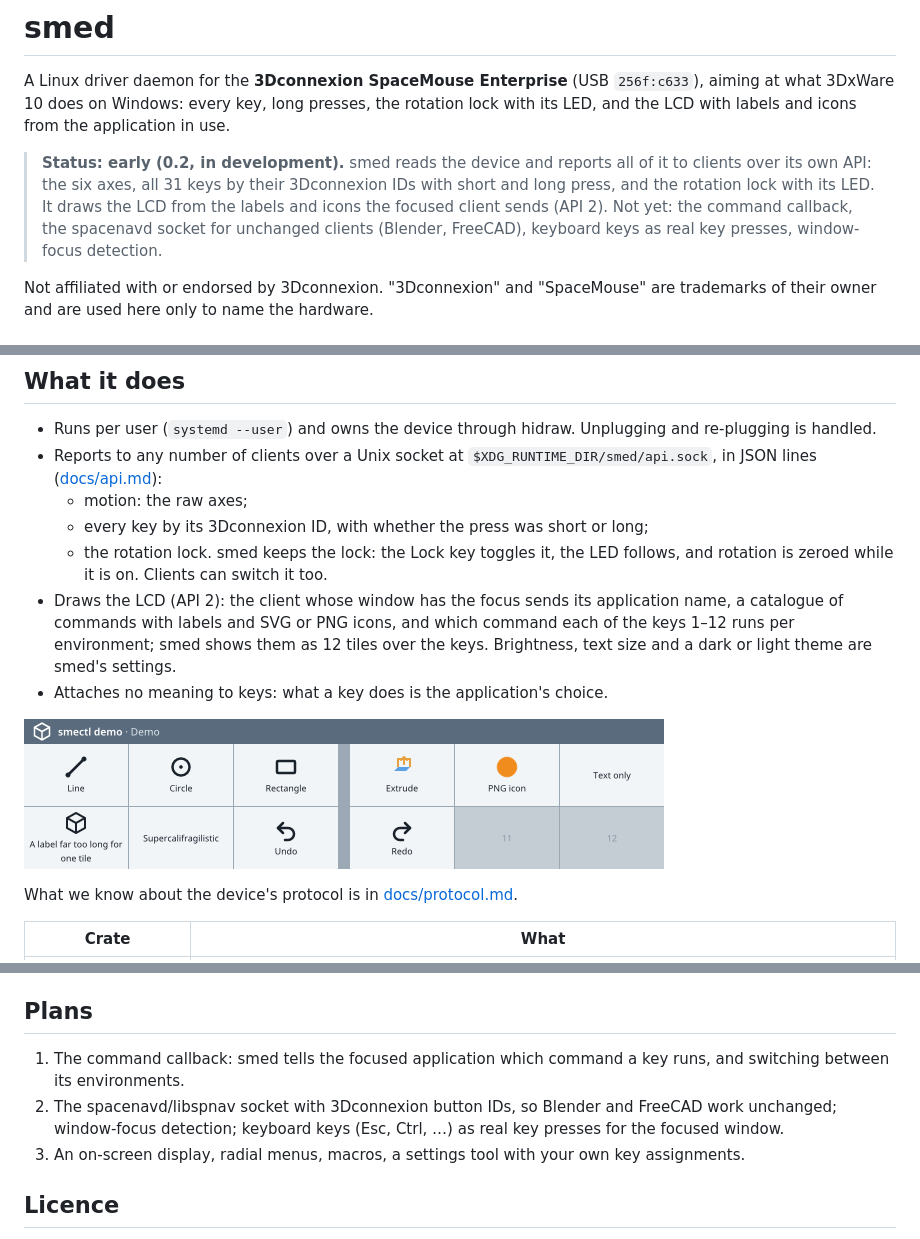
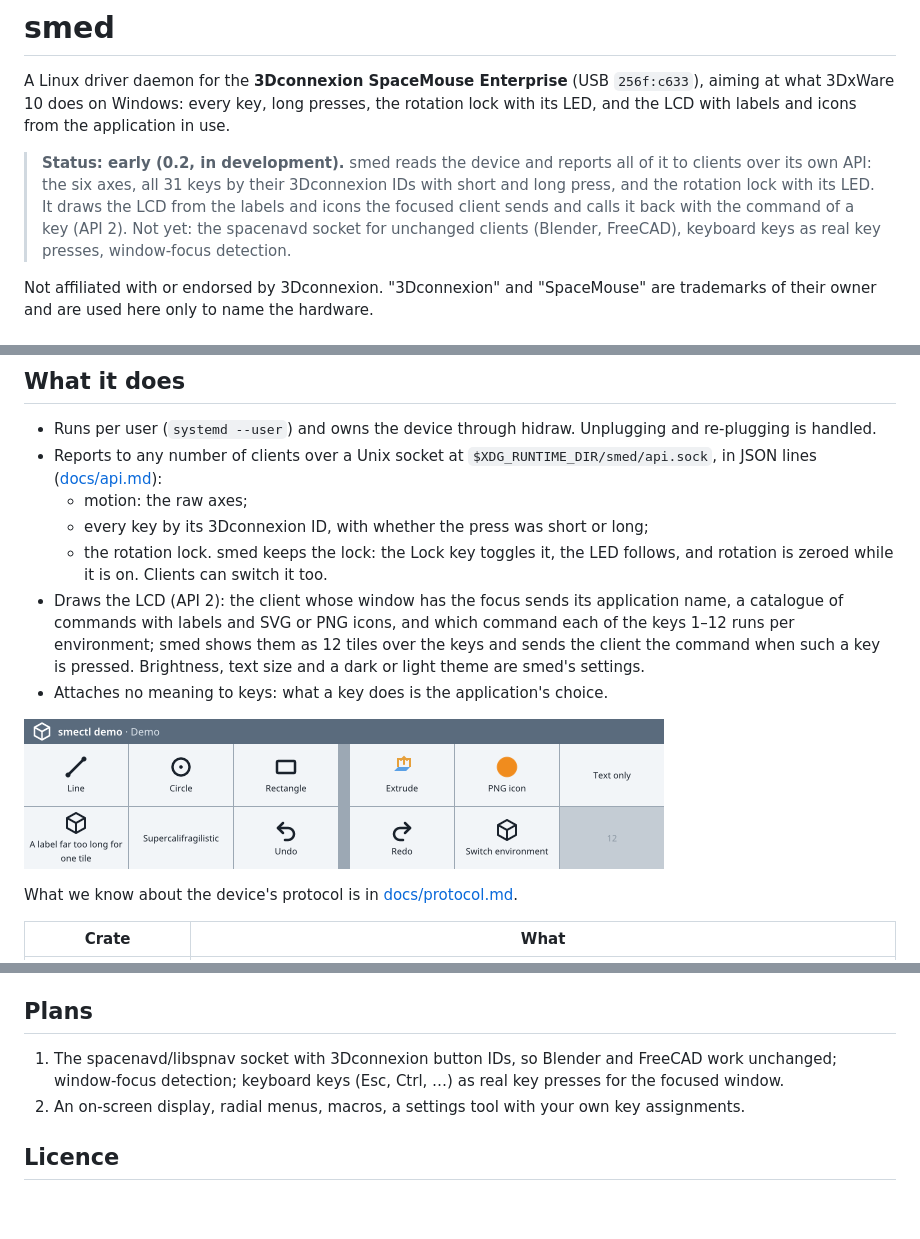
Before and after one commit to thomschlie/smed, a Markdown page: README.md, 3 parts joined by grey strips. Drawn GitHub-style; pictures changed too: docs/lcd-demo.png; blank space fills up the shorter version.

```diff
--- a/README.md
+++ b/README.md
@@ -7,9 +7,9 @@ the LCD with labels and icons from the application in use.
 > **Status: early (0.2, in development).** smed reads the device and reports all of it to
 > clients over its own API: the six axes, all 31 keys by their 3Dconnexion IDs with short and
 > long press, and the rotation lock with its LED. It draws the LCD from the labels and icons
-> the focused client sends (API 2). Not yet: the command callback, the spacenavd socket for
-> unchanged clients (Blender, FreeCAD), keyboard keys as real key presses, window-focus
-> detection.
+> the focused client sends and calls it back with the command of a key (API 2). Not yet: the
+> spacenavd socket for unchanged clients (Blender, FreeCAD), keyboard keys as real key
+> presses, window-focus detection.
 
 Not affiliated with or endorsed by 3Dconnexion. "3Dconnexion" and "SpaceMouse" are trademarks
 of their owner and are used here only to name the hardware.
@@ -32,7 +32,8 @@ Long presses (HID report `0x1d`), the rotation-lock LED and the LCD are not hand
     rotation is zeroed while it is on. Clients can switch it too.
 - Draws the LCD (API 2): the client whose window has the focus sends its application name,
   a catalogue of commands with labels and SVG or PNG icons, and which command each of the
-  keys 1–12 runs per environment; smed shows them as 12 tiles over the keys. Brightness,
+  keys 1–12 runs per environment; smed shows them as 12 tiles over the keys and sends the
+  client the command when such a key is pressed. Brightness,
   text size and a dark or light theme are smed's settings.
 - Attaches no meaning to keys: what a key does is the application's choice.
 
@@ -93,12 +94,10 @@ smed and spacenavd should not both run: stop spacenavd while smed is in use
 
 ## Plans
 
-1. The command callback: smed tells the focused application which command a key runs, and
-   switching between its environments.
-2. The spacenavd/libspnav socket with 3Dconnexion button IDs, so Blender and FreeCAD work
+1. The spacenavd/libspnav socket with 3Dconnexion button IDs, so Blender and FreeCAD work
    unchanged; window-focus detection; keyboard keys (Esc, Ctrl, …) as real key presses for
    the focused window.
-3. An on-screen display, radial menus, macros, a settings tool with your own key assignments.
+2. An on-screen display, radial menus, macros, a settings tool with your own key assignments.
 
 ## Licence
 
```
Also changed, not shown: docs/api.md (+38 -4 lines), 5 other files.
